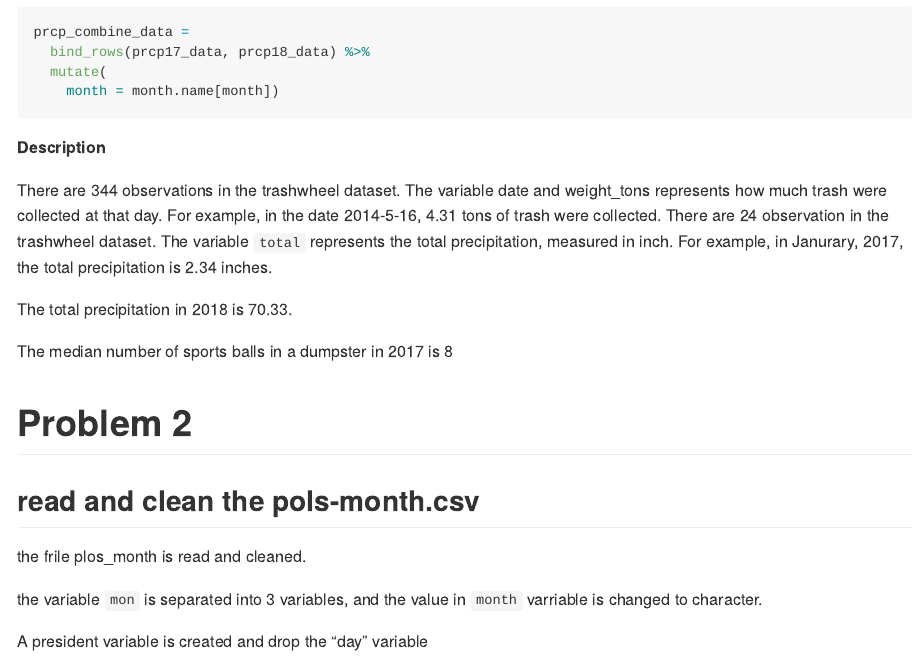
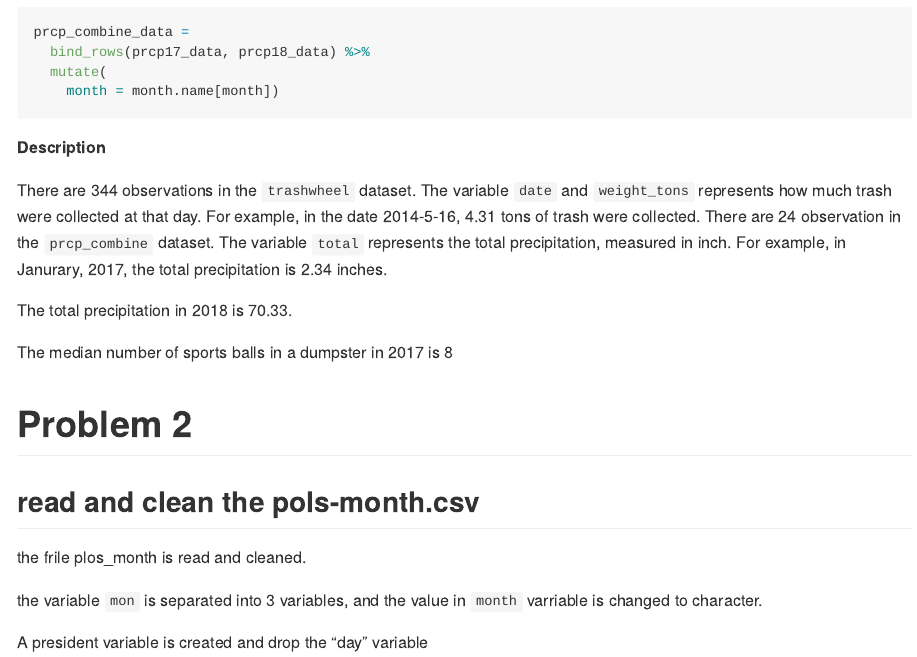
Before and after one commit to xing1215/p8105_hw2_xc2472, an R Markdown document (p8105_hw2_xc2472.Rmd): the page in a window 1100 px wide, from 1220 px down. The pictures show the output file p8105_hw2_xc2472.md that the author committed with the source, drawn offline in the style of GitHub.

Commit message:
some small changes are made to the description

```diff
--- a/p8105_hw2_xc2472.Rmd
+++ b/p8105_hw2_xc2472.Rmd
@@ -72,10 +72,10 @@ prcp_combine_data =
 
 **Description**
 
-There are `r nrow(trashwheel_data)` observations in the trashwheel dataset. The variable
-date and weight_tons represents how much trash were collected at that day. For example, in
+There are `r nrow(trashwheel_data)` observations in the `trashwheel` dataset. The variable
+`date` and `weight_tons` represents how much trash were collected at that day. For example, in
 the date 2014-5-16, 4.31 tons of trash were collected.
-There are `r nrow(prcp_combine_data)` observation in the trashwheel dataset. The variable
+There are `r nrow(prcp_combine_data)` observation in the `prcp_combine` dataset. The variable
 `total` represents the total precipitation, measured in inch. For example, in Janurary,
 2017, the total precipitation is 2.34 inches.
 
```
Also changed, not shown: p8105_hw2_xc2472.md, p8105_hw2_xc2472.Rmd (2 more changed lines).
